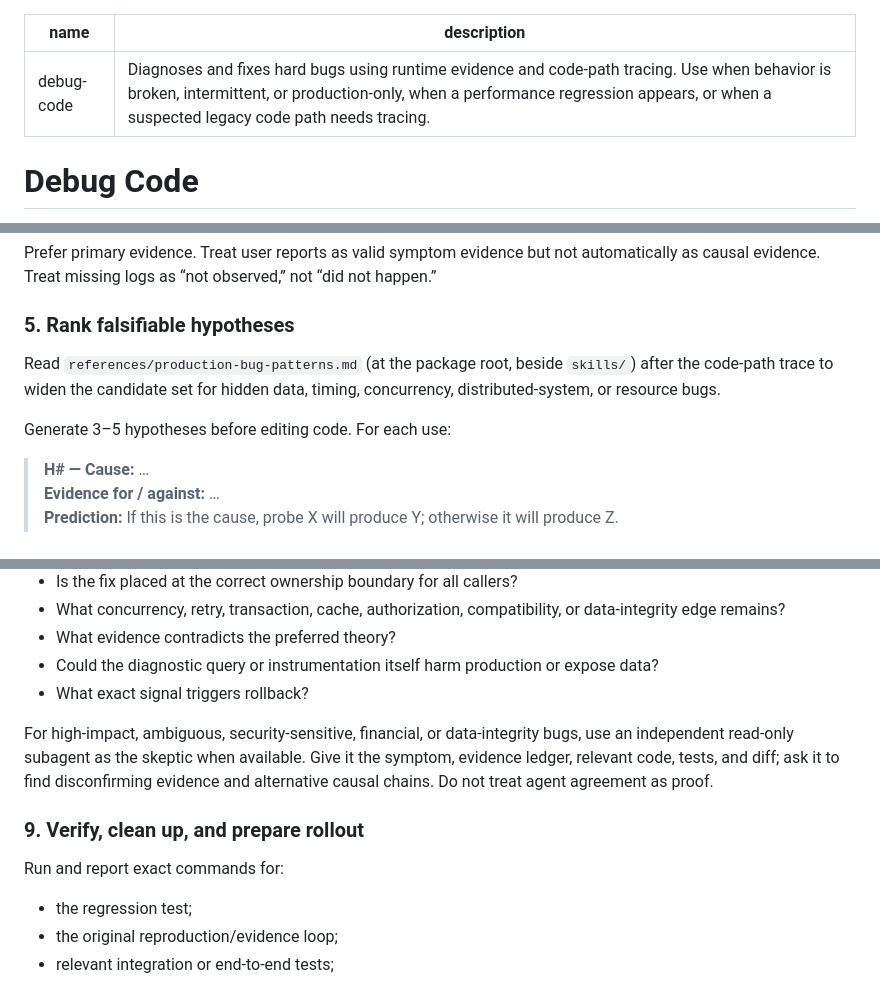
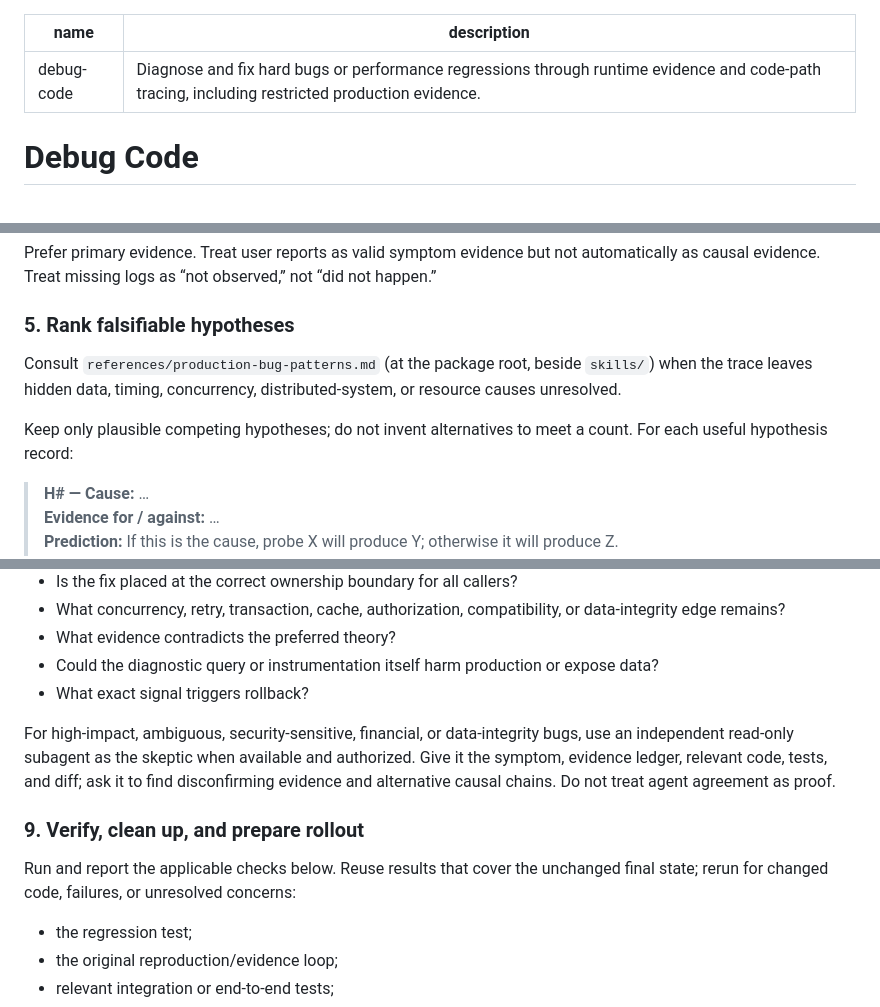
Before and after one commit to cskwork/debug-code-skill, a Markdown page: skills/debug-code/SKILL.md, 3 parts joined by grey strips. GitHub-like rendering.

Commit message:
chore(skills): checkpoint Astra DRY/KISS improvement pass

```diff
--- a/skills/debug-code/SKILL.md
+++ b/skills/debug-code/SKILL.md
@@ -1,6 +1,6 @@
 ---
 name: debug-code
-description: Diagnoses and fixes hard bugs using runtime evidence and code-path tracing. Use when behavior is broken, intermittent, or production-only, when a performance regression appears, or when a suspected legacy code path needs tracing.
+description: Diagnose and fix hard bugs or performance regressions through runtime evidence and code-path tracing, including restricted production evidence.
 ---
 
 
@@ -114,9 +114,9 @@ Prefer primary evidence. Treat user reports as valid symptom evidence but not au
 
 ### 5. Rank falsifiable hypotheses
 
-Read `references/production-bug-patterns.md` (at the package root, beside `skills/`) after the code-path trace to widen the candidate set for hidden data, timing, concurrency, distributed-system, or resource bugs.
+Consult `references/production-bug-patterns.md` (at the package root, beside `skills/`) when the trace leaves hidden data, timing, concurrency, distributed-system, or resource causes unresolved.
 
-Generate 3–5 hypotheses before editing code. For each use:
+Keep only plausible competing hypotheses; do not invent alternatives to meet a count. For each useful hypothesis record:
 
 > **H# — Cause:** …
 > **Evidence for / against:** …
@@ -189,11 +189,11 @@ Before declaring the diagnosis or fix complete, independently challenge it:
 - Could the diagnostic query or instrumentation itself harm production or expose data?
 - What exact signal triggers rollback?
 
-For high-impact, ambiguous, security-sensitive, financial, or data-integrity bugs, use an independent read-only subagent as the skeptic when available. Give it the symptom, evidence ledger, relevant code, tests, and diff; ask it to find disconfirming evidence and alternative causal chains. Do not treat agent agreement as proof.
+For high-impact, ambiguous, security-sensitive, financial, or data-integrity bugs, use an independent read-only subagent as the skeptic when available and authorized. Give it the symptom, evidence ledger, relevant code, tests, and diff; ask it to find disconfirming evidence and alternative causal chains. Do not treat agent agreement as proof.
 
 ### 9. Verify, clean up, and prepare rollout
 
-Run and report exact commands for:
+Run and report the applicable checks below. Reuse results that cover the unchanged final state; rerun for changed code, failures, or unresolved concerns:
 
 - the regression test;
 - the original reproduction/evidence loop;
```
Also changed, not shown: other parts of skills/debug-code/SKILL.md (+3 -3 lines), 1 other file.
